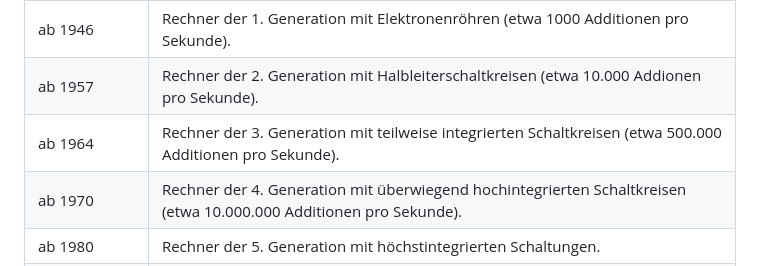
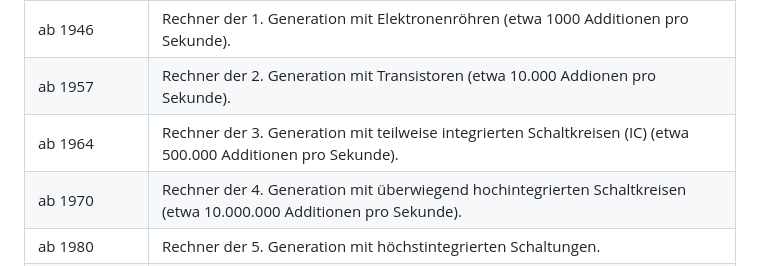
Before and after one commit to dany-meyer/ProgTech, a Markdown page: HistorischeEntwicklung.md, the part around the change. GitHub-like rendering.

```diff
--- a/HistorischeEntwicklung.md
+++ b/HistorischeEntwicklung.md
@@ -12,8 +12,8 @@
 | 1890 | Hermann Hollerith entwickelt für die elfte amerikanische Volkszählung eine lochkartengesteuerte Zählmaschine. |
 | 1941 | **Konrad Zuse erbaut in Berlin die Z3, den ersten funktionsfähigen programmgesteuerten Rechenautomaten.** <br>![Z3](https://www.ingenieur.de/wp-content/uploads/2017/11/2016/12727_Z3-von-Konrad-Zuse-im-Jahr-1960.jpg)<br>Die Z3, Nachbau 1960, Deutsches Museum München|
 | ab 1946 | Rechner der 1. Generation mit Elektronenröhren (etwa 1000 Additionen pro Sekunde). |
-| ab 1957 | Rechner der 2. Generation mit Halbleiterschaltkreisen (etwa 10.000 Addionen pro Sekunde). |
-| ab 1964 | Rechner der 3. Generation mit teilweise integrierten Schaltkreisen (etwa 500.000 Additionen pro Sekunde). |
+| ab 1957 | Rechner der 2. Generation mit Transistoren (etwa 10.000 Addionen pro Sekunde). |
+| ab 1964 | Rechner der 3. Generation mit teilweise integrierten Schaltkreisen (IC) (etwa 500.000 Additionen pro Sekunde). |
 | ab 1970 | Rechner der 4. Generation mit überwiegend hochintegrierten Schaltkreisen (etwa 10.000.000 Additionen pro Sekunde). |
 | ab 1980 | Rechner der 5. Generation mit höchstintegrierten Schaltungen. |
 | 1981 | **IBM stellt den ersten Personal Computer (PC) vor, der IBM 5150.** |
```
